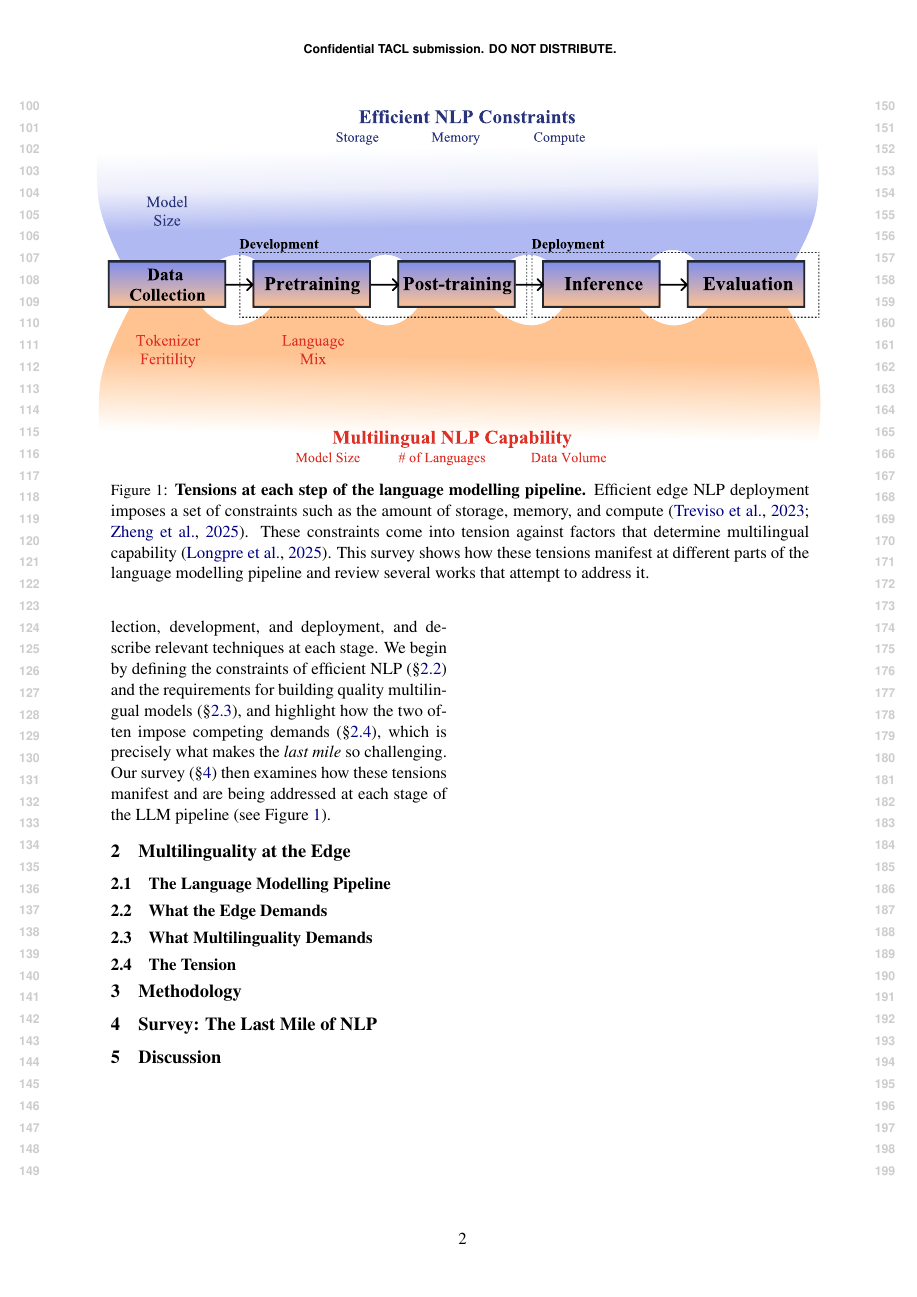
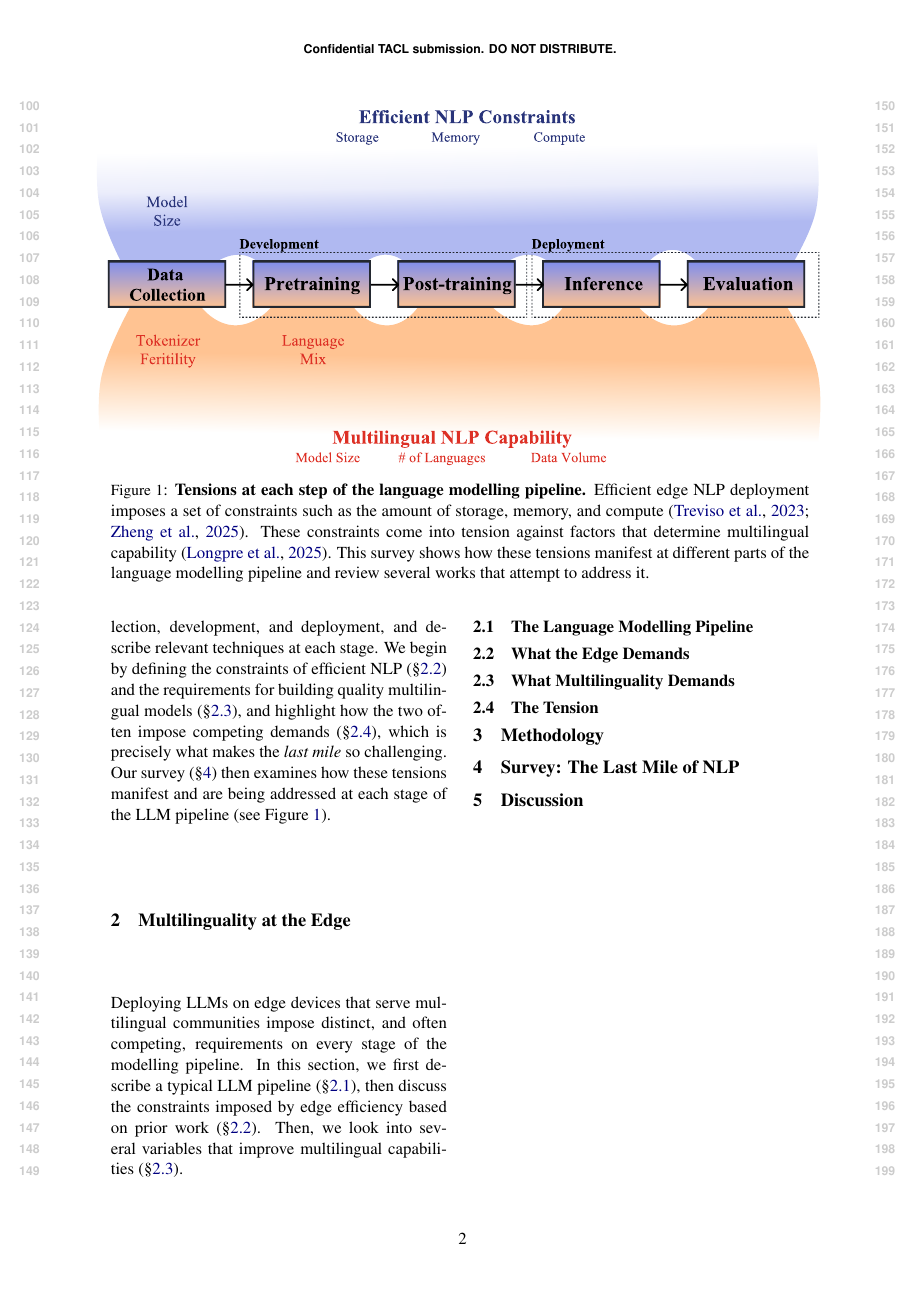
Before and after one commit to ljvmiranda921/multilinguality-at-the-edge, a LaTeX paper (tacl2021v1-template.tex): page 2 of 4. Compiled offline with pdfLaTeX.

Commit message:
[wip] Update

```diff
--- a/tacl2021v1-template.tex
+++ b/tacl2021v1-template.tex
@@ -153,11 +153,19 @@ Our survey (\S\ref{sec:survey}) then examines how these tensions manifest and ar
 % conflict (\S 2.4), framing the design space that the rest of this survey
 % explores.
 
+Deploying LLMs on edge devices that serve multilingual communities impose distinct, and often competing,
+requirements on every stage of the modelling pipeline.
+In this section, we first describe a typical LLM pipeline (\S\ref{sec:lm_pipeline}),
+then discuss the constraints imposed by edge efficiency based on prior work (\S\ref{sec:edge_constraints}).
+Then, we look into several variables that improve multilingual capabilities (\S\ref{sec:multilingual_constraints}).
+
 \subsection{The Language Modelling Pipeline}
 \label{sec:lm_pipeline}
 
 \subsection{What the Edge Demands}
 \label{sec:edge_constraints}
+
+
 
 \subsection{What Multilinguality Demands}
 \label{sec:multilingual_constraints}
```
